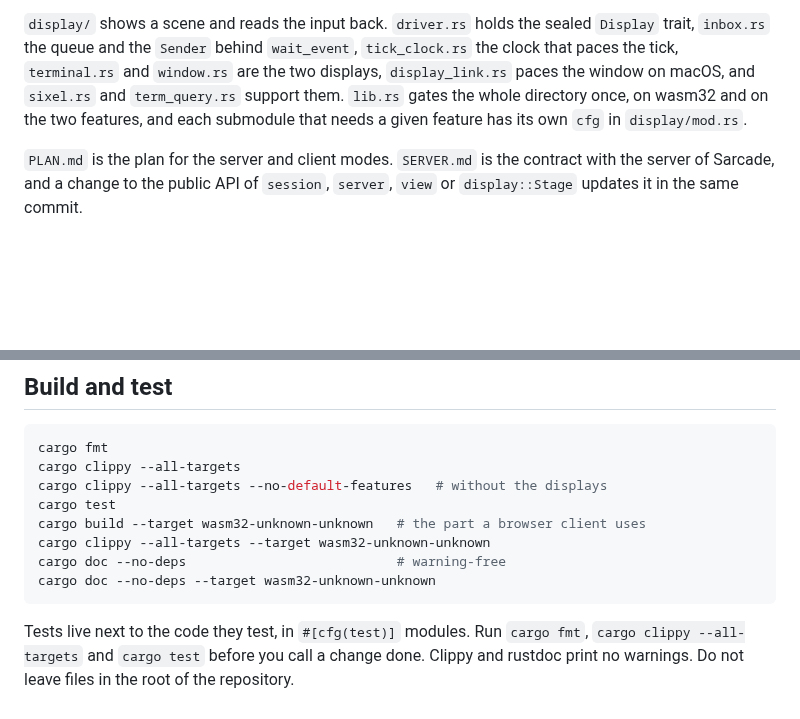
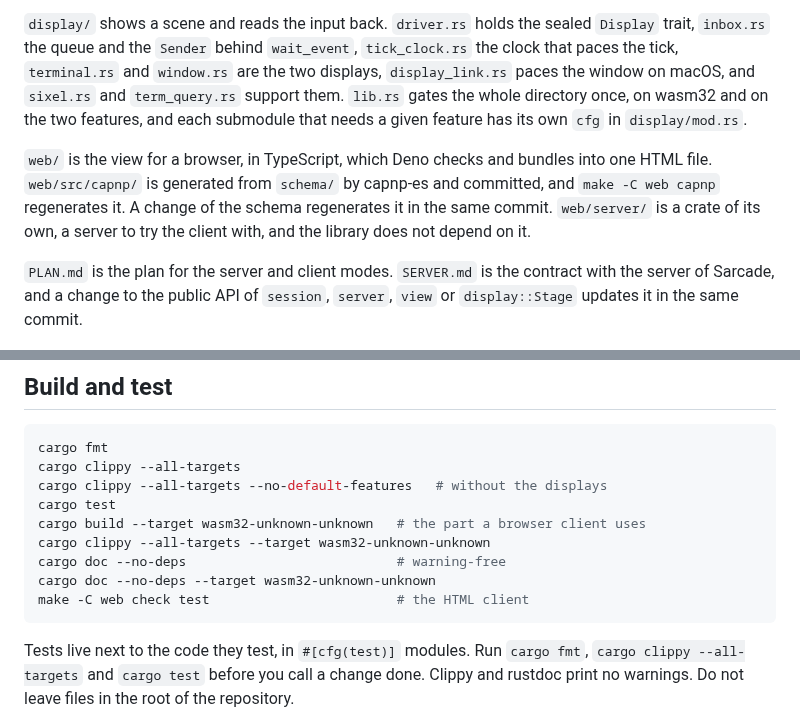
Before and after one commit to malbarbo/sinteract, a Markdown page: AGENTS.md, 2 parts joined by grey strips. Rendered like a GitHub page; blank space fills up the shorter version.

Commit message:
docs: describe the HTML client in SERVER.md, PLAN.md and AGENTS.md

````diff
--- a/AGENTS.md
+++ b/AGENTS.md
@@ -35,6 +35,13 @@ paces the window on macOS, and
 directory once, on wasm32 and on the two features, and each submodule that
 needs a given feature has its own `cfg` in `display/mod.rs`.
 
+`web/` is the view for a browser, in TypeScript, which Deno checks and
+bundles into one HTML file. `web/src/capnp/` is generated from `schema/`
+by capnp-es and committed, and `make -C web capnp` regenerates it. A change
+of the schema regenerates it in the same commit. `web/server/` is a crate
+of its own, a server to try the client with, and the library does not
+depend on it.
+
 `PLAN.md` is the plan for the server and client modes. `SERVER.md` is the
 contract with the server of Sarcade, and a change to the public API of
 `session`, `server`, `view` or `display::Stage` updates it in the same
@@ -51,6 +58,7 @@ cargo build --target wasm32-unknown-unknown   # the part a browser client uses
 cargo clippy --all-targets --target wasm32-unknown-unknown
 cargo doc --no-deps                           # warning-free
 cargo doc --no-deps --target wasm32-unknown-unknown
+make -C web check test                        # the HTML client
 ```
 
 Tests live next to the code they test, in `#[cfg(test)]` modules. Run
````
Also changed, not shown: PLAN.md (+2 -2 lines), SERVER.md (+7 -10 lines).
